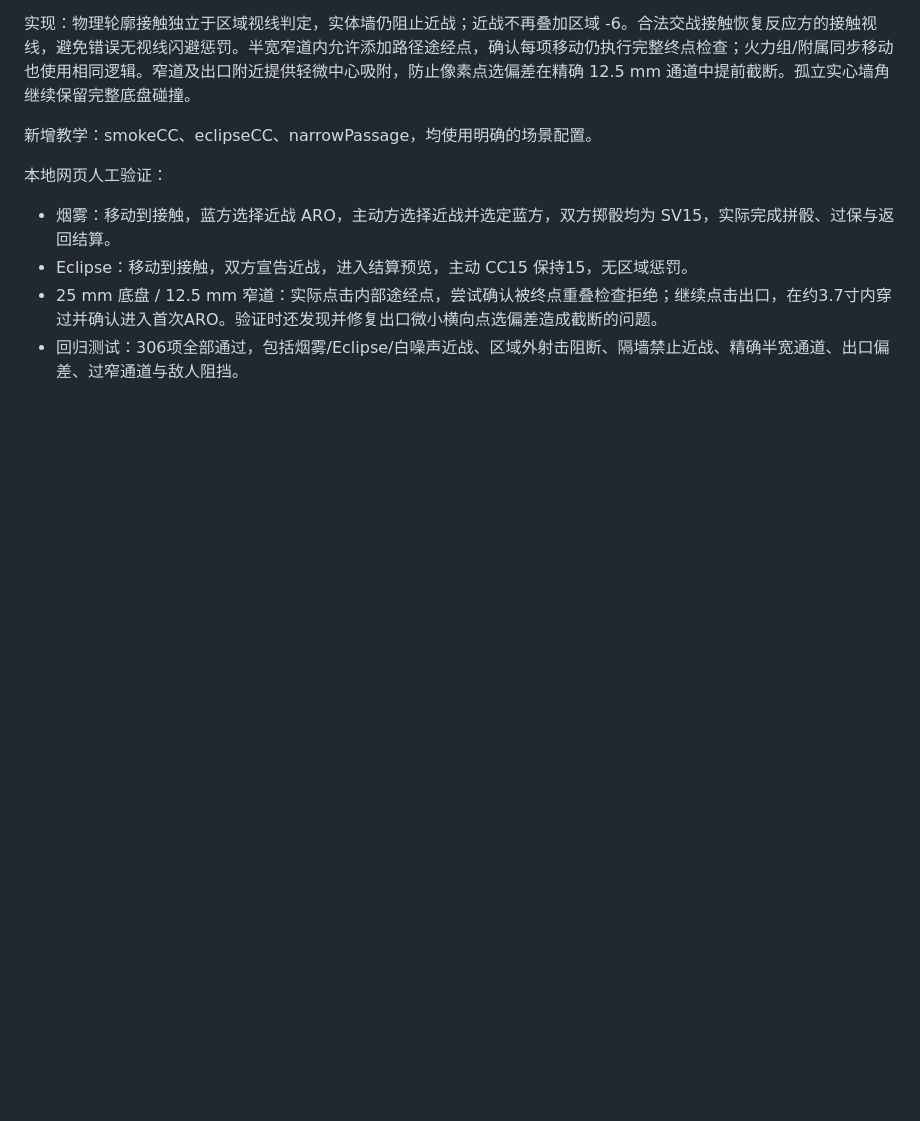
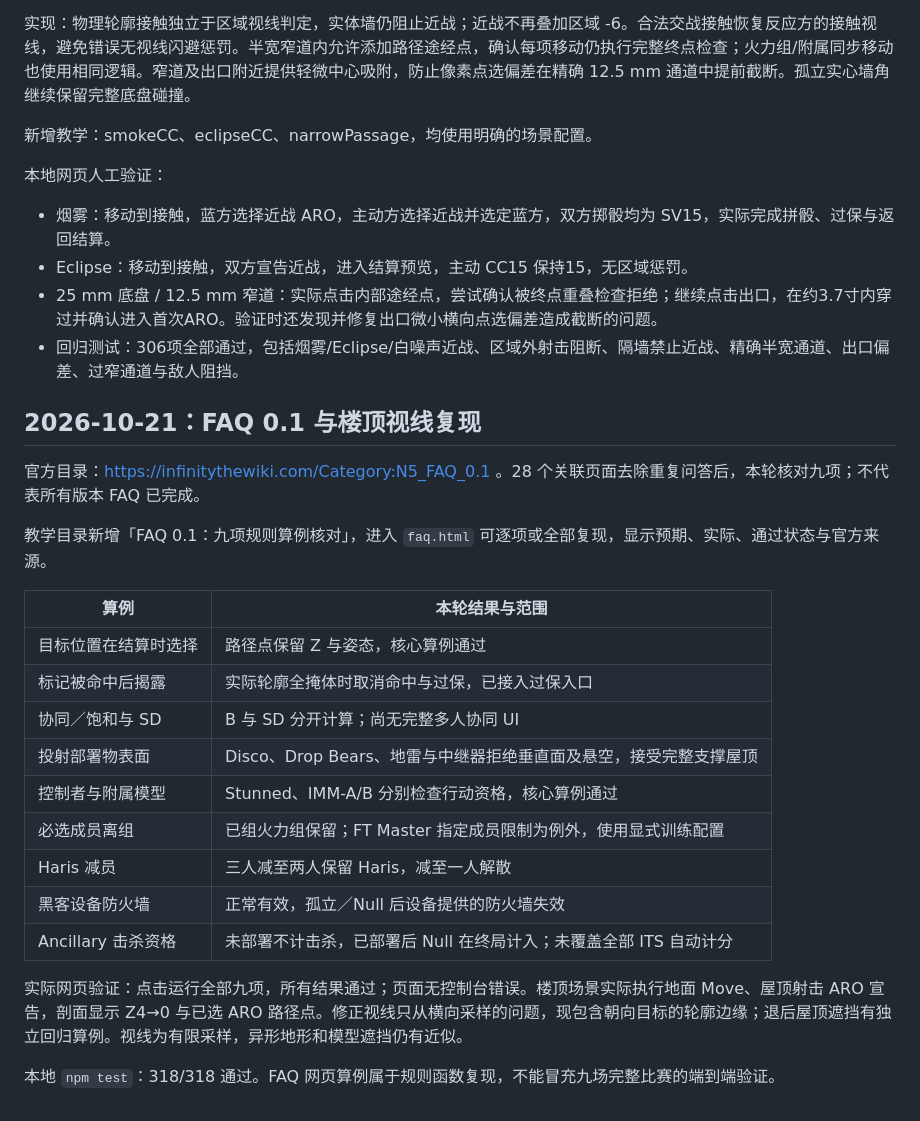
Before and after one commit to sz8265493-cecil/infi-sim, a Markdown page: RULES_V8.md, the part around the change. GitHub-like rendering; blank space fills up the shorter version.

Commit message:
docs: record FAQ coverage and actual rooftop browser verification

```diff
--- a/RULES_V8.md
+++ b/RULES_V8.md
@@ -471,3 +471,26 @@ Annihilation核对2026-10-21官网ITS18当前链接整册（/tmp/infi-its18-curr
 - Eclipse：移动到接触，双方宣告近战，进入结算预览，主动 CC15 保持15，无区域惩罚。
 - 25 mm 底盘 / 12.5 mm 窄道：实际点击内部途经点，尝试确认被终点重叠检查拒绝；继续点击出口，在约3.7寸内穿过并确认进入首次ARO。验证时还发现并修复出口微小横向点选偏差造成截断的问题。
 - 回归测试：306项全部通过，包括烟雾/Eclipse/白噪声近战、区域外射击阻断、隔墙禁止近战、精确半宽通道、出口偏差、过窄通道与敌人阻挡。
+
+
+## 2026-10-21：FAQ 0.1 与楼顶视线复现
+
+官方目录：https://infinitythewiki.com/Category:N5_FAQ_0.1 。28 个关联页面去除重复问答后，本轮核对九项；不代表所有版本 FAQ 已完成。
+
+教学目录新增「FAQ 0.1：九项规则算例核对」，进入 `faq.html` 可逐项或全部复现，显示预期、实际、通过状态与官方来源。
+
+| 算例 | 本轮结果与范围 |
+| --- | --- |
+| 目标位置在结算时选择 | 路径点保留 Z 与姿态，核心算例通过 |
+| 标记被命中后揭露 | 实际轮廓全掩体时取消命中与过保，已接入过保入口 |
+| 协同／饱和与 SD | B 与 SD 分开计算；尚无完整多人协同 UI |
+| 投射部署物表面 | Disco、Drop Bears、地雷与中继器拒绝垂直面及悬空，接受完整支撑屋顶 |
+| 控制者与附属模型 | Stunned、IMM-A/B 分别检查行动资格，核心算例通过 |
+| 必选成员离组 | 已组火力组保留；FT Master 指定成员限制为例外，使用显式训练配置 |
+| Haris 减员 | 三人减至两人保留 Haris，减至一人解散 |
+| 黑客设备防火墙 | 正常有效，孤立／Null 后设备提供的防火墙失效 |
+| Ancillary 击杀资格 | 未部署不计击杀，已部署后 Null 在终局计入；未覆盖全部 ITS 自动计分 |
+
+实际网页验证：点击运行全部九项，所有结果通过；页面无控制台错误。楼顶场景实际执行地面 Move、屋顶射击 ARO 宣告，剖面显示 Z4→0 与已选 ARO 路径点。修正视线只从横向采样的问题，现包含朝向目标的轮廓边缘；退后屋顶遮挡有独立回归算例。视线为有限采样，异形地形和模型遮挡仍有近似。
+
+本地 `npm test`：318/318 通过。FAQ 网页算例属于规则函数复现，不能冒充九场完整比赛的端到端验证。
```
